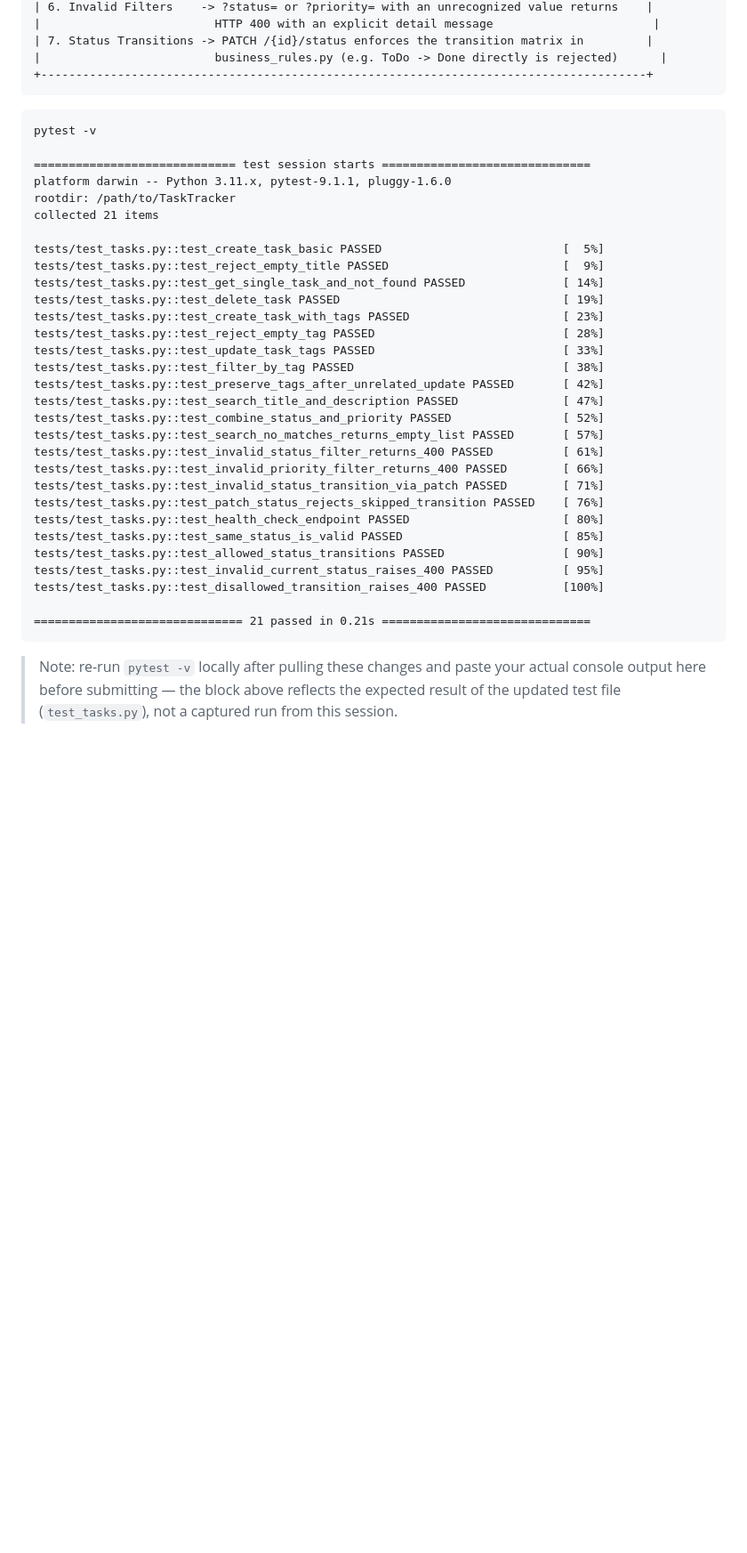
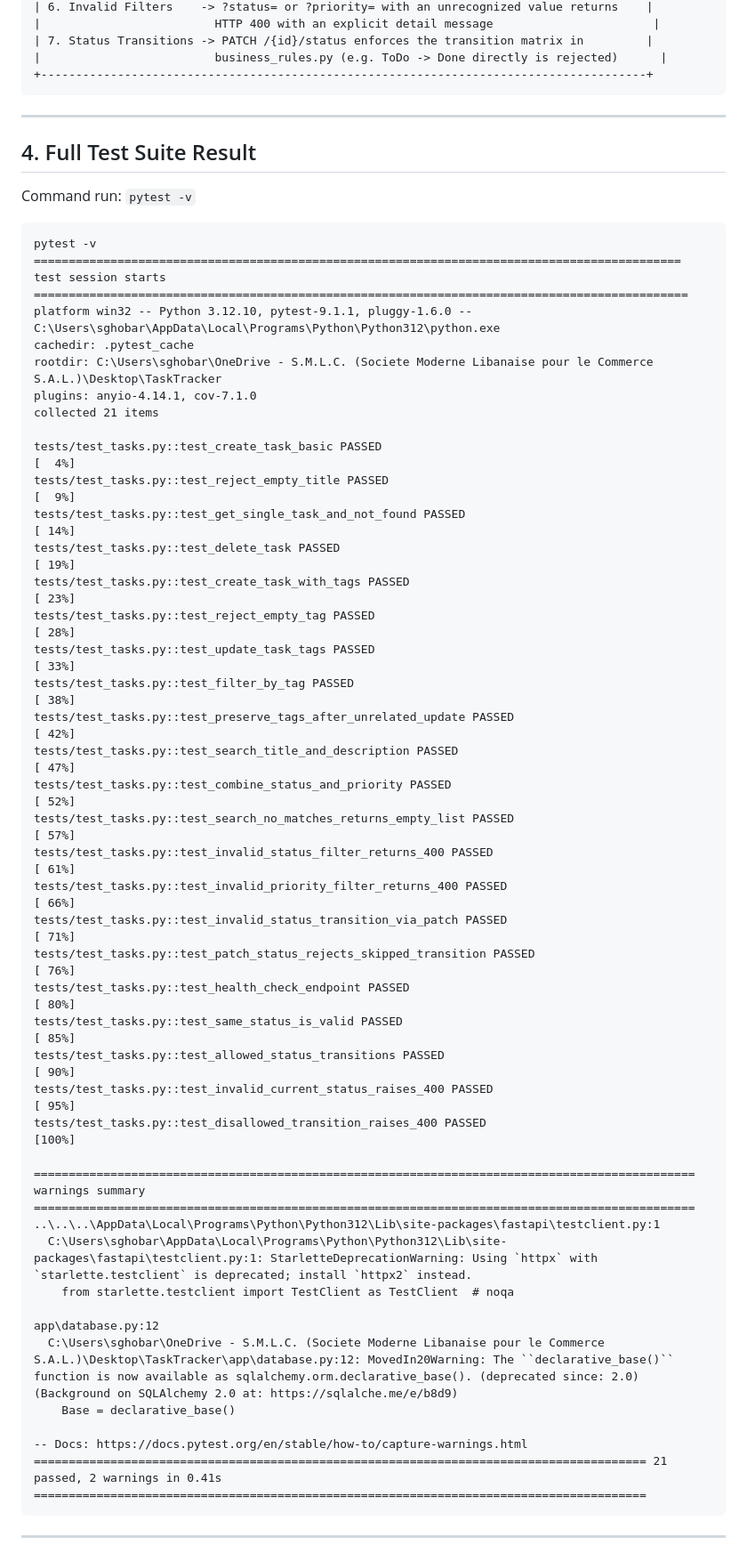
Before and after one commit to sarighobar/TaskTracker-MidCourse, a Markdown page: docs/midcourse/verification.md, the part around one of its changes. Shown at 89% size. Rendered like a GitHub page; blank space fills up the shorter version.

````diff
--- a/docs/midcourse/verification.md
+++ b/docs/midcourse/verification.md
@@ -59,38 +59,55 @@ The system behavior contract guarantees backwards compatibility while introducin
 +---------------------------------------------------------------------------------------+
 ```
 
+---
+
+## 4. Full Test Suite Result
+
+Command run: `pytest -v`
+
 ```text
 pytest -v
-
-============================= test session starts ==============================
-platform darwin -- Python 3.11.x, pytest-9.1.1, pluggy-1.6.0
-rootdir: /path/to/TaskTracker
+============================================================================================= test session starts ==============================================================================================
+platform win32 -- Python 3.12.10, pytest-9.1.1, pluggy-1.6.0 -- C:\Users\sghobar\AppData\Local\Programs\Python\Python312\python.exe
+cachedir: .pytest_cache
+rootdir: C:\Users\sghobar\OneDrive - S.M.L.C. (Societe Moderne Libanaise pour le Commerce S.A.L.)\Desktop\TaskTracker
+plugins: anyio-4.14.1, cov-7.1.0
 collected 21 items
 
-tests/test_tasks.py::test_create_task_basic PASSED                          [  5%]
-tests/test_tasks.py::test_reject_empty_title PASSED                         [  9%]
-tests/test_tasks.py::test_get_single_task_and_not_found PASSED              [ 14%]
-tests/test_tasks.py::test_delete_task PASSED                                [ 19%]
-tests/test_tasks.py::test_create_task_with_tags PASSED                      [ 23%]
-tests/test_tasks.py::test_reject_empty_tag PASSED                           [ 28%]
-tests/test_tasks.py::test_update_task_tags PASSED                           [ 33%]
-tests/test_tasks.py::test_filter_by_tag PASSED                              [ 38%]
-tests/test_tasks.py::test_preserve_tags_after_unrelated_update PASSED       [ 42%]
-tests/test_tasks.py::test_search_title_and_description PASSED               [ 47%]
-tests/test_tasks.py::test_combine_status_and_priority PASSED                [ 52%]
-tests/test_tasks.py::test_search_no_matches_returns_empty_list PASSED       [ 57%]
-tests/test_tasks.py::test_invalid_status_filter_returns_400 PASSED          [ 61%]
-tests/test_tasks.py::test_invalid_priority_filter_returns_400 PASSED        [ 66%]
-tests/test_tasks.py::test_invalid_status_transition_via_patch PASSED        [ 71%]
-tests/test_tasks.py::test_patch_status_rejects_skipped_transition PASSED    [ 76%]
-tests/test_tasks.py::test_health_check_endpoint PASSED                      [ 80%]
-tests/test_tasks.py::test_same_status_is_valid PASSED                       [ 85%]
-tests/test_tasks.py::test_allowed_status_transitions PASSED                 [ 90%]
-tests/test_tasks.py::test_invalid_current_status_raises_400 PASSED          [ 95%]
-tests/test_tasks.py::test_disallowed_transition_raises_400 PASSED           [100%]
+tests/test_tasks.py::test_create_task_basic PASSED                                                                                                                                                        [  4%]
+tests/test_tasks.py::test_reject_empty_title PASSED                                                                                                                                                       [  9%]
+tests/test_tasks.py::test_get_single_task_and_not_found PASSED                                                                                                                                            [ 14%]
+tests/test_tasks.py::test_delete_task PASSED                                                                                                                                                              [ 19%]
+tests/test_tasks.py::test_create_task_with_tags PASSED                                                                                                                                                    [ 23%]
+tests/test_tasks.py::test_reject_empty_tag PASSED                                                                                                                                                         [ 28%]
+tests/test_tasks.py::test_update_task_tags PASSED                                                                                                                                                         [ 33%]
+tests/test_tasks.py::test_filter_by_tag PASSED                                                                                                                                                            [ 38%]
+tests/test_tasks.py::test_preserve_tags_after_unrelated_update PASSED                                                                                                                                     [ 42%]
+tests/test_tasks.py::test_search_title_and_description PASSED                                                                                                                                             [ 47%]
+tests/test_tasks.py::test_combine_status_and_priority PASSED                                                                                                                                              [ 52%]
+tests/test_tasks.py::test_search_no_matches_returns_empty_list PASSED                                                                                                                                     [ 57%]
+tests/test_tasks.py::test_invalid_status_filter_returns_400 PASSED                                                                                                                                        [ 61%]
+tests/test_tasks.py::test_invalid_priority_filter_returns_400 PASSED                                                                                                                                      [ 66%]
+tests/test_tasks.py::test_invalid_status_transition_via_patch PASSED                                                                                                                                      [ 71%]
+tests/test_tasks.py::test_patch_status_rejects_skipped_transition PASSED                                                                                                                                  [ 76%]
+tests/test_tasks.py::test_health_check_endpoint PASSED                                                                                                                                                    [ 80%]
+tests/test_tasks.py::test_same_status_is_valid PASSED                                                                                                                                                     [ 85%]
+tests/test_tasks.py::test_allowed_status_transitions PASSED                                                                                                                                               [ 90%]
+tests/test_tasks.py::test_invalid_current_status_raises_400 PASSED                                                                                                                                        [ 95%]
+tests/test_tasks.py::test_disallowed_transition_raises_400 PASSED                                                                                                                                         [100%]
 
-============================== 21 passed in 0.21s ==============================
+=============================================================================================== warnings summary ===============================================================================================
+..\..\..\AppData\Local\Programs\Python\Python312\Lib\site-packages\fastapi\testclient.py:1
+  C:\Users\sghobar\AppData\Local\Programs\Python\Python312\Lib\site-packages\fastapi\testclient.py:1: StarletteDeprecationWarning: Using `httpx` with `starlette.testclient` is deprecated; install `httpx2` instead.
+    from starlette.testclient import TestClient as TestClient  # noqa
+
+app\database.py:12
+  C:\Users\sghobar\OneDrive - S.M.L.C. (Societe Moderne Libanaise pour le Commerce S.A.L.)\Desktop\TaskTracker\app\database.py:12: MovedIn20Warning: The ``declarative_base()`` function is now available as sqlalchemy.orm.declarative_base(). (deprecated since: 2.0) (Background on SQLAlchemy 2.0 at: https://sqlalche.me/e/b8d9)
+    Base = declarative_base()
+
+-- Docs: https://docs.pytest.org/en/stable/how-to/capture-warnings.html
+======================================================================================== 21 passed, 2 warnings in 0.41s ========================================================================================
 ```
 
-> Note: re-run `pytest -v` locally after pulling these changes and paste your actual console output here before submitting — the block above reflects the expected result of the updated test file (`test_tasks.py`), not a captured run from this session.
+---
 
````
Also changed, not shown: other parts of docs/midcourse/verification.md (+63 -9 lines).
